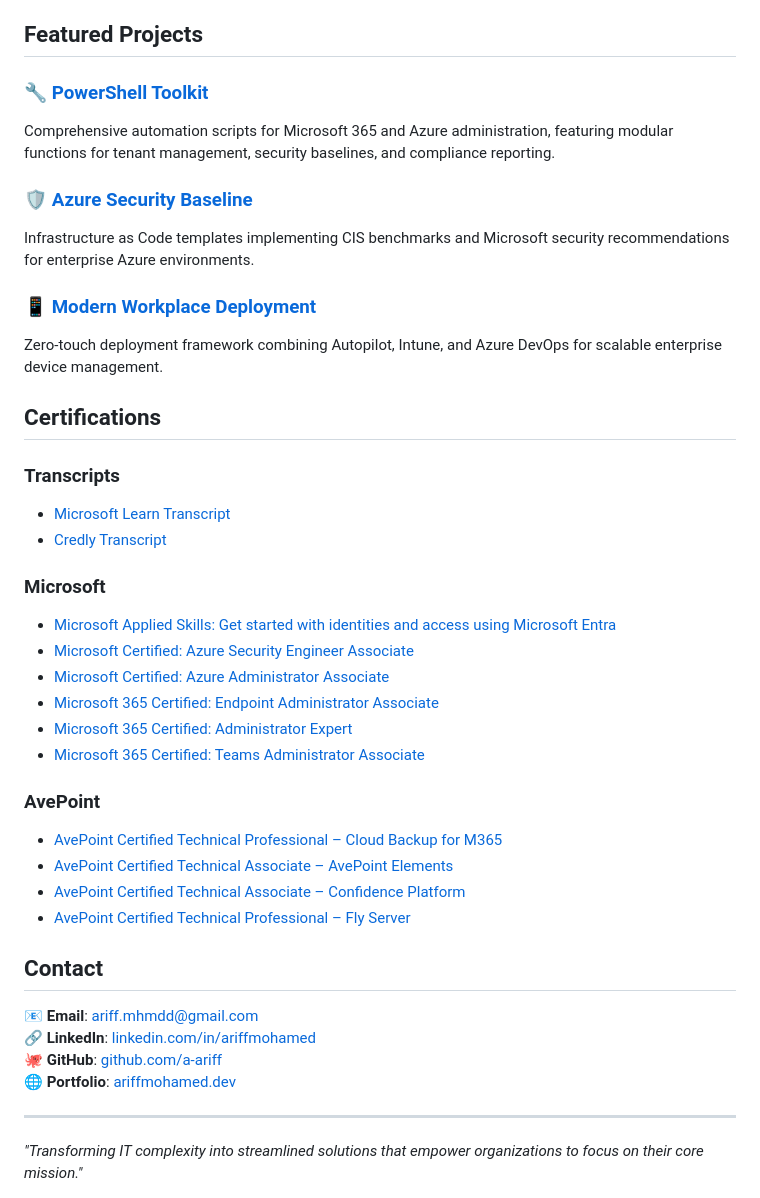
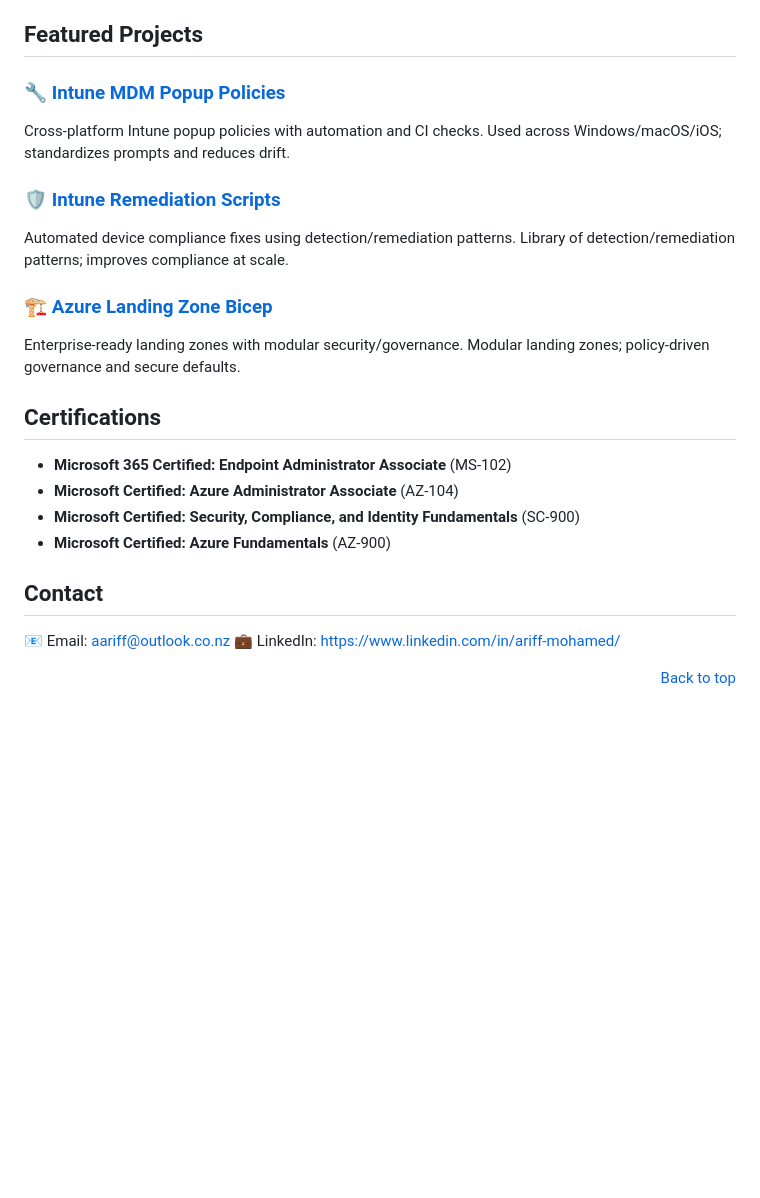
Before and after one commit to a-ariff/a-ariff, a Markdown page: README.md, the part around one of its changes. GitHub-like rendering; blank space fills up the shorter version.

Commit message:
docs(profile): set Contact to primary; restore Featured Projects with correct links and summaries

```diff
--- a/README.md
+++ b/README.md
@@ -41,42 +40,27 @@ I'm a modern endpoint management and cloud security specialist with extensive ex
 
 ## Featured Projects
 
-### 🔧 [PowerShell Toolkit](https://github.com/a-ariff/PowerShell-Toolkit)
-Comprehensive automation scripts for Microsoft 365 and Azure administration, featuring modular functions for tenant management, security baselines, and compliance reporting.
+### 🔧 [Intune MDM Popup Policies](https://github.com/a-ariff/Intune-MDM-Popup-Policies-macOS-Safari-Edge-Chrome-and-Windows-Edge-Chrome-)
+Cross-platform Intune popup policies with automation and CI checks. Used across Windows/macOS/iOS; standardizes prompts and reduces drift.
 
-### 🛡️ [Azure Security Baseline](https://github.com/a-ariff/Azure-Security-Baseline)
-Infrastructure as Code templates implementing CIS benchmarks and Microsoft security recommendations for enterprise Azure environments.
+### 🛡️ [Intune Remediation Scripts](https://github.com/a-ariff/intune-remediation-scripts)
+Automated device compliance fixes using detection/remediation patterns. Library of detection/remediation patterns; improves compliance at scale.
 
-### 📱 [Modern Workplace Deployment](https://github.com/a-ariff/Modern-Workplace-Deployment)
-Zero-touch deployment framework combining Autopilot, Intune, and Azure DevOps for scalable enterprise device management.
+### 🏗️ [Azure Landing Zone Bicep](https://github.com/a-ariff/azure-landing-zone-bicep)
+Enterprise-ready landing zones with modular security/governance. Modular landing zones; policy-driven governance and secure defaults.
 
 ## Certifications
 
-### Transcripts
-- [Microsoft Learn Transcript](https://learn.microsoft.com/en-us/users/ariff-mohamed/transcript/73n4ki5ojwly24p?source=docs&tab=applied-skills-tab)
-- [Credly Transcript](https://www.credly.com/users/ariff-mohamed)
-
-### Microsoft
-- [Microsoft Applied Skills: Get started with identities and access using Microsoft Entra](https://learn.microsoft.com/api/credentials/share/en-us/Ariff-Mohamed/7CA3C54A4DAAF6D?sharingId=DD420D2859BF1A3C)
-- [Microsoft Certified: Azure Security Engineer Associate](https://learn.microsoft.com/api/credentials/share/en-us/Ariff-Mohamed/1DE42D8D3E20360F?sharingId=DD420D2859BF1A3C)
-- [Microsoft Certified: Azure Administrator Associate](https://learn.microsoft.com/api/credentials/share/en-us/Ariff-Mohamed/27EA011B0DB995A?sharingId=DD420D2859BF1A3C)
-- [Microsoft 365 Certified: Endpoint Administrator Associate](https://learn.microsoft.com/api/credentials/share/en-us/Ariff-Mohamed/5E7B5535D853075?sharingId=DD420D2859BF1A3C)
-- [Microsoft 365 Certified: Administrator Expert](https://learn.microsoft.com/api/credentials/share/en-us/Ariff-Mohamed/FFE73C769C6190B1?sharingId=DD420D2859BF1A3C)
-- [Microsoft 365 Certified: Teams Administrator Associate](https://learn.microsoft.com/api/credentials/share/en-us/Ariff-A/1FF2E73BDCAE576?sharingId=5996650C026DFF6A)
-
-### AvePoint
-- [AvePoint Certified Technical Professional – Cloud Backup for M365](https://www.credly.com/badges/e43592d4-221d-4fea-aa33-262043879856/public_url)
-- [AvePoint Certified Technical Associate – AvePoint Elements](https://www.credly.com/badges/f89e8071-97da-4fd9-a62f-b14294b00cda/public_url)
-- [AvePoint Certified Technical Associate – Confidence Platform](https://www.credly.com/badges/ca658222-99e5-490b-bb82-c8b55b6de533/public_url)
-- [AvePoint Certified Technical Professional – Fly Server](https://www.credly.com/badges/a6c376df-835f-40f9-b3d0-4dfa632c6e71/public_url)
+- **Microsoft 365 Certified: Endpoint Administrator Associate** (MS-102)
+- **Microsoft Certified: Azure Administrator Associate** (AZ-104)
+- **Microsoft Certified: Security, Compliance, and Identity Fundamentals** (SC-900)
+- **Microsoft Certified: Azure Fundamentals** (AZ-900)
 
 ## Contact
 
-📧 **Email**: ariff.mhmdd@gmail.com
-🔗 **LinkedIn**: [linkedin.com/in/ariffmohamed](https://linkedin.com/in/ariffmohamed)
-🐙 **GitHub**: [github.com/a-ariff](https://github.com/a-ariff)
-🌐 **Portfolio**: [ariffmohamed.dev](https://ariffmohamed.dev)
+📧 Email: [aariff@outlook.co.nz](mailto:aariff@outlook.co.nz)
+💼 LinkedIn: https://www.linkedin.com/in/ariff-mohamed/
 
----
-
-*"Transforming IT complexity into streamlined solutions that empower organizations to focus on their core mission."*
+<div align="right">
+  <a href="#top">Back to top</a>
+</div>
```
Also changed, not shown: other parts of README.md (+0 -1 lines).
